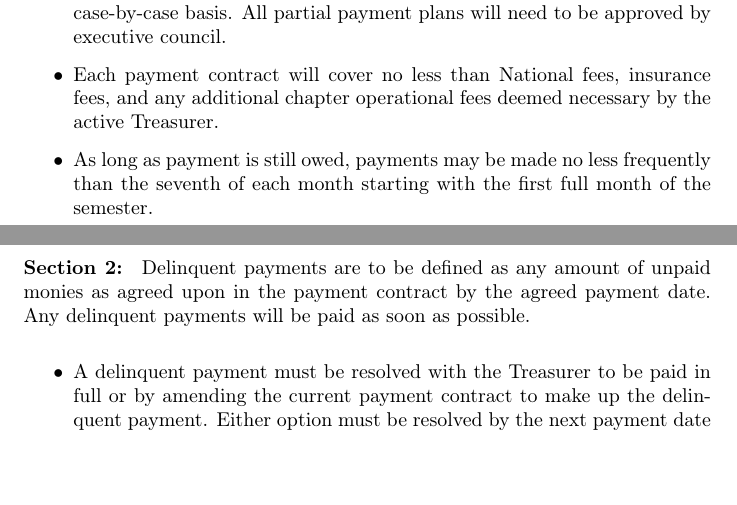
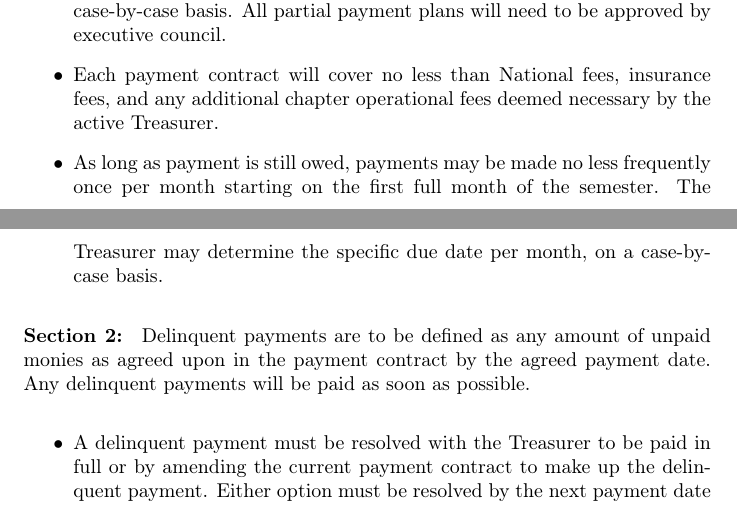
Before and after one commit to outriangle/Local-Constitution, a LaTeX document (main.tex, which reads Bylaws.tex): two parts of pages 17 and 18 of 21, joined at a grey line, cut so that both start at the same text, the shorter picture padded with empty space. Compiled offline with pdfLaTeX.

Commit message:
Fall 2021 Changes 5
Allowed flexibility in due payment due dates (from the 7th of each month, to a date set by the treasurer)

```diff
--- a/Bylaws.tex
+++ b/Bylaws.tex
@@ -127,7 +127,7 @@
 \begin{itemize}
     \item Partial payment plans are to be determined by the active Treasurer on a case-by-case basis. All partial payment plans will need to be approved by executive council.
     \item Each payment contract will cover no less than National fees, insurance fees, and any additional chapter operational fees deemed necessary by the active Treasurer.
-    \item As long as payment is still owed, payments may be made no less frequently than the seventh of each month starting with the first full month of the semester.
+    \item As long as payment is still owed, payments may be made no less frequently once per month starting on the first full month of the semester. The Treasurer may determine the specific due date per month, on a case-by-case basis.
 \end{itemize}
 
 \section Delinquent payments are to be defined as any amount of unpaid monies as agreed upon in the payment contract by the agreed payment date. Any delinquent payments will be paid as soon as possible.
```
